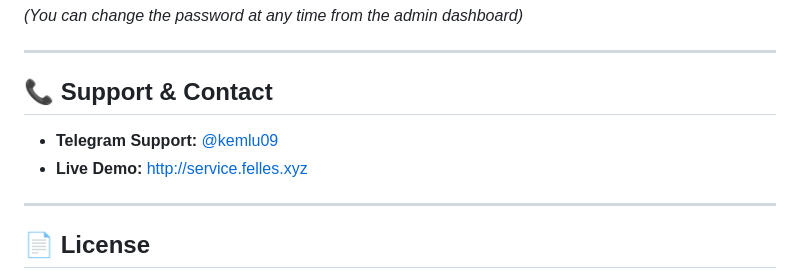
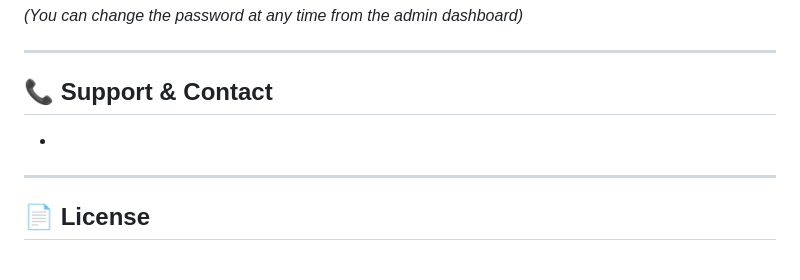
Before and after one commit to xsazedul/Spa-booking-web-application, a Markdown page: README.md, the part around the change. Rendered like a GitHub page.

```diff
--- a/README.md
+++ b/README.md
@@ -105,9 +105,7 @@ A lightweight, modern, mobile-first Bengali Home Care & Personal Wellness Spa Se
 
 ## 📞 Support & Contact
 
-- **Telegram Support:** [@kemlu09](https://t.me/kemlu09)
-- **Live Demo:** [http://service.felles.xyz](http://service.felles.xyz)
-
+-
 ---
 
 ## 📄 License
```
